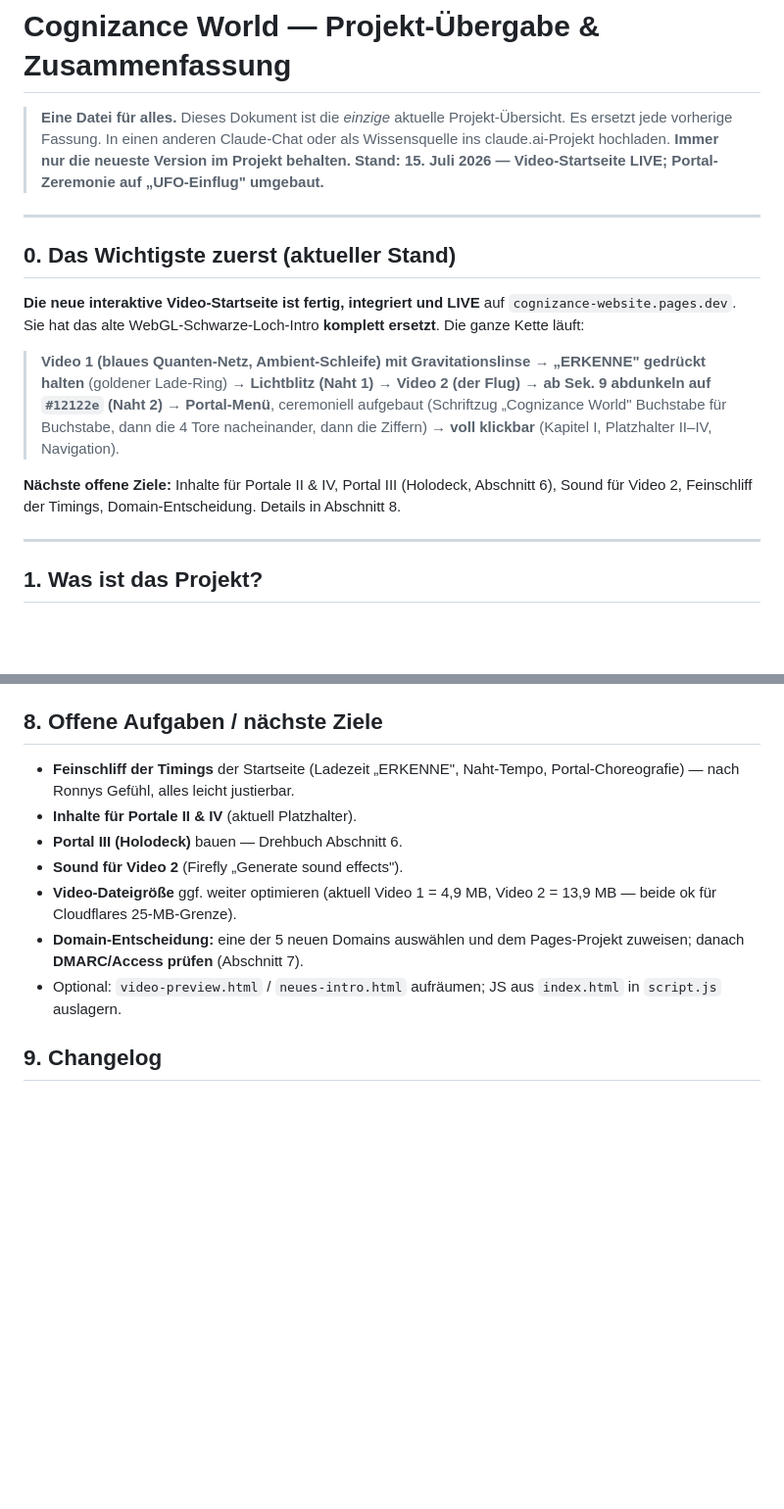
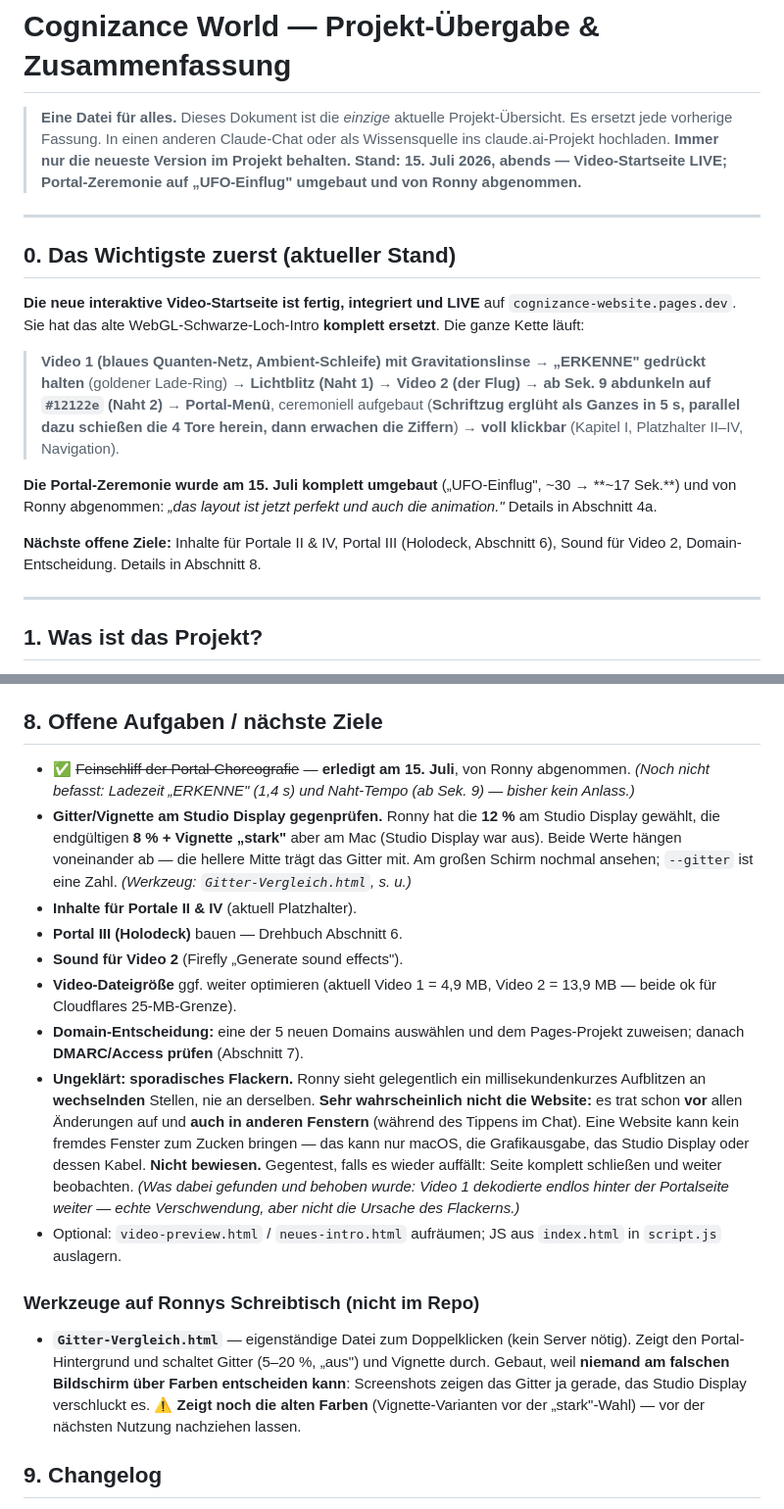
Before and after one commit to gordongeggo/cognisance-website, a Markdown page: PROJEKT-ZUSAMMENFASSUNG.md, 2 parts joined by grey strips. Shown at 98% size. Rendered like a GitHub page; blank space fills up the shorter version.

```diff
--- a/PROJEKT-ZUSAMMENFASSUNG.md
+++ b/PROJEKT-ZUSAMMENFASSUNG.md
@@ -3,7 +3,8 @@
 > **Eine Datei für alles.** Dieses Dokument ist die *einzige* aktuelle Projekt-Übersicht.
 > Es ersetzt jede vorherige Fassung. In einen anderen Claude-Chat oder als Wissensquelle
 > ins claude.ai-Projekt hochladen. **Immer nur die neueste Version im Projekt behalten.**
-> **Stand: 15. Juli 2026 — Video-Startseite LIVE; Portal-Zeremonie auf „UFO-Einflug" umgebaut.**
+> **Stand: 15. Juli 2026, abends — Video-Startseite LIVE; Portal-Zeremonie auf „UFO-Einflug"
+> umgebaut und von Ronny abgenommen.**
 
 ---
 
@@ -14,11 +15,14 @@ Sie hat das alte WebGL-Schwarze-Loch-Intro **komplett ersetzt**. Die ganze Kette
 
 > **Video 1 (blaues Quanten-Netz, Ambient-Schleife) mit Gravitationslinse** → **„ERKENNE" gedrückt halten**
 > (goldener Lade-Ring) → **Lichtblitz (Naht 1)** → **Video 2 (der Flug)** → **ab Sek. 9 abdunkeln auf `#12122e` (Naht 2)**
-> → **Portal-Menü**, ceremoniell aufgebaut (Schriftzug „Cognizance World" Buchstabe für Buchstabe, dann die 4 Tore
-> nacheinander, dann die Ziffern) → **voll klickbar** (Kapitel I, Platzhalter II–IV, Navigation).
+> → **Portal-Menü**, ceremoniell aufgebaut (**Schriftzug erglüht als Ganzes in 5 s, parallel dazu schießen die
+> 4 Tore herein, dann erwachen die Ziffern**) → **voll klickbar** (Kapitel I, Platzhalter II–IV, Navigation).
+
+**Die Portal-Zeremonie wurde am 15. Juli komplett umgebaut** („UFO-Einflug", ~30 → **~17 Sek.**) und von Ronny
+abgenommen: *„das layout ist jetzt perfekt und auch die animation."* Details in Abschnitt 4a.
 
 **Nächste offene Ziele:** Inhalte für Portale II & IV, Portal III (Holodeck, Abschnitt 6), Sound für Video 2,
-Feinschliff der Timings, Domain-Entscheidung. Details in Abschnitt 8.
+Domain-Entscheidung. Details in Abschnitt 8.
 
 ---
 
@@ -167,13 +200,32 @@ Ziel: Der Besucher *erlebt* die Simulationshypothese. Technik: Vanilla JS + Canv
 
 ## 8. Offene Aufgaben / nächste Ziele
 
-- **Feinschliff der Timings** der Startseite (Ladezeit „ERKENNE", Naht-Tempo, Portal-Choreografie) — nach Ronnys Gefühl, alles leicht justierbar.
+- ✅ ~~Feinschliff der Portal-Choreografie~~ — **erledigt am 15. Juli**, von Ronny abgenommen.
+  *(Noch nicht befasst: Ladezeit „ERKENNE" (1,4 s) und Naht-Tempo (ab Sek. 9) — bisher kein Anlass.)*
+- **Gitter/Vignette am Studio Display gegenprüfen.** Ronny hat die **12 %** am Studio Display gewählt,
+  die endgültigen **8 % + Vignette „stark"** aber am Mac (Studio Display war aus). Beide Werte hängen
+  voneinander ab — die hellere Mitte trägt das Gitter mit. Am großen Schirm nochmal ansehen;
+  `--gitter` ist eine Zahl. *(Werkzeug: `Gitter-Vergleich.html`, s. u.)*
 - **Inhalte für Portale II & IV** (aktuell Platzhalter).
 - **Portal III (Holodeck)** bauen — Drehbuch Abschnitt 6.
 - **Sound für Video 2** (Firefly „Generate sound effects").
 - **Video-Dateigröße** ggf. weiter optimieren (aktuell Video 1 = 4,9 MB, Video 2 = 13,9 MB — beide ok für Cloudflares 25-MB-Grenze).
 - **Domain-Entscheidung:** eine der 5 neuen Domains auswählen und dem Pages-Projekt zuweisen; danach **DMARC/Access prüfen** (Abschnitt 7).
+- **Ungeklärt: sporadisches Flackern.** Ronny sieht gelegentlich ein millisekundenkurzes Aufblitzen an
+  **wechselnden** Stellen, nie an derselben. **Sehr wahrscheinlich nicht die Website:** es trat schon
+  **vor** allen Änderungen auf und **auch in anderen Fenstern** (während des Tippens im Chat). Eine
+  Website kann kein fremdes Fenster zum Zucken bringen — das kann nur macOS, die Grafikausgabe, das
+  Studio Display oder dessen Kabel. **Nicht bewiesen.** Gegentest, falls es wieder auffällt: Seite
+  komplett schließen und weiter beobachten. *(Was dabei gefunden und behoben wurde: Video 1 dekodierte
+  endlos hinter der Portalseite weiter — echte Verschwendung, aber nicht die Ursache des Flackerns.)*
 - Optional: `video-preview.html` / `neues-intro.html` aufräumen; JS aus `index.html` in `script.js` auslagern.
+
+### Werkzeuge auf Ronnys Schreibtisch (nicht im Repo)
+- **`Gitter-Vergleich.html`** — eigenständige Datei zum Doppelklicken (kein Server nötig). Zeigt den
+  Portal-Hintergrund und schaltet Gitter (5–20 %, „aus") und Vignette durch. Gebaut, weil **niemand am
+  falschen Bildschirm über Farben entscheiden kann**: Screenshots zeigen das Gitter ja gerade, das Studio
+  Display verschluckt es. ⚠️ **Zeigt noch die alten Farben** (Vignette-Varianten vor der „stark"-Wahl) —
+  vor der nächsten Nutzung nachziehen lassen.
 
 ## 9. Changelog
 
```
Also changed, not shown: other parts of PROJEKT-ZUSAMMENFASSUNG.md (+34 -5 lines).
